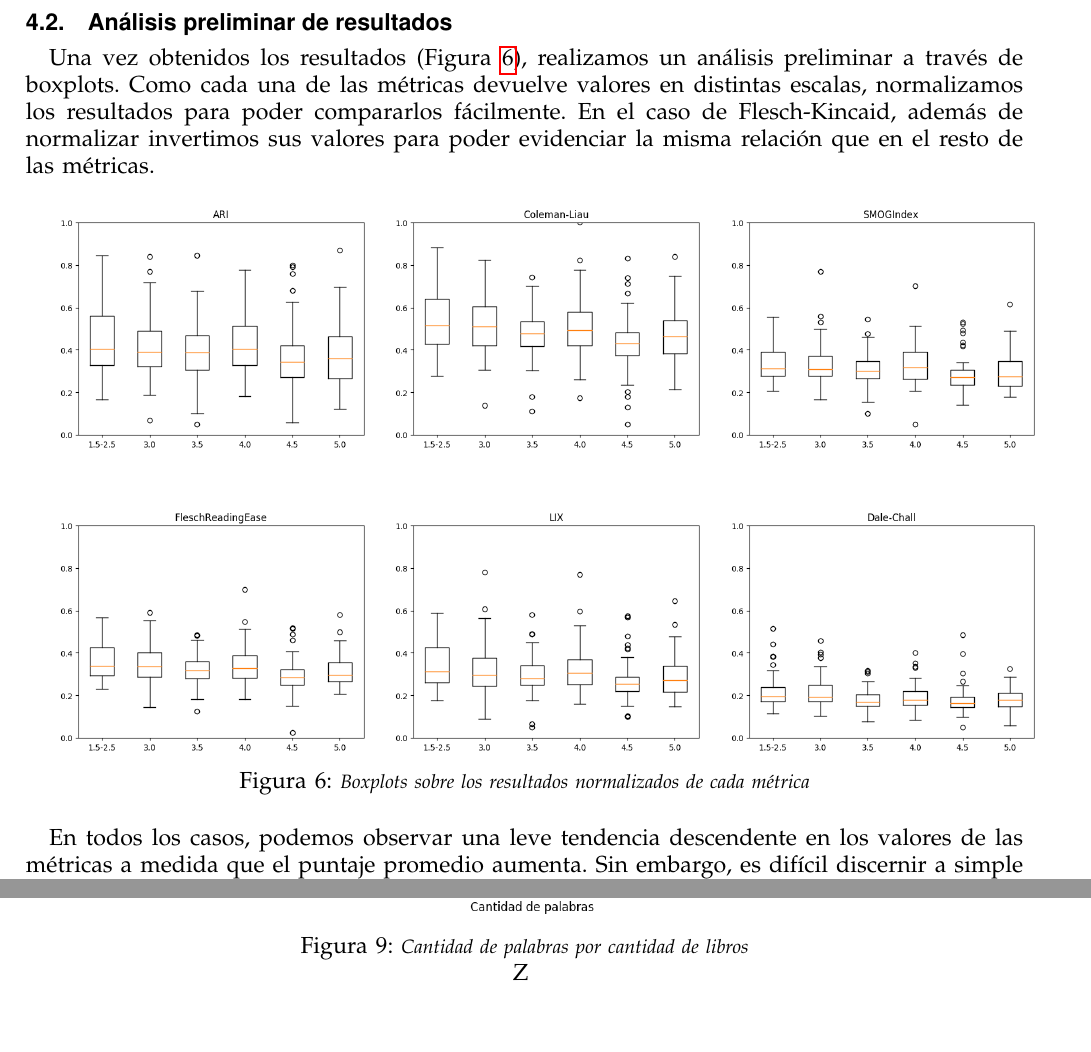
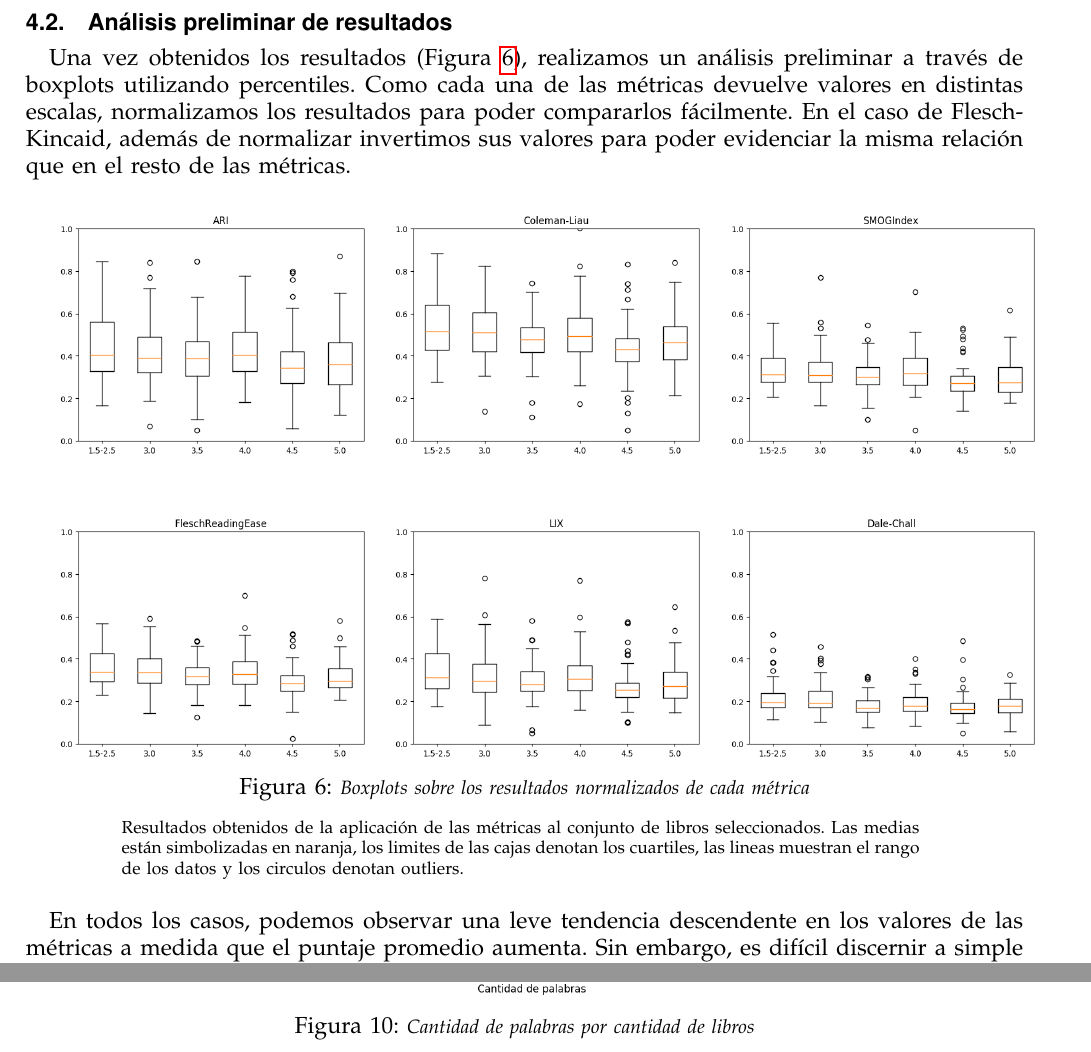
Before and after one commit to ramaroberto/INCC, a LaTeX paper (Trabajo Final/paper/paper.tex): two parts of pages 9 and 13 of 14 before the commit and two parts of pages 9 and 12 of 13 after it, joined at a grey line, cut so that both start at the same text. Compiled offline with pdfLaTeX.

Commit message:
Agrega detalles del boxplot

```diff
--- a/Trabajo Final/paper/paper.tex
+++ b/Trabajo Final/paper/paper.tex
@@ -252,7 +252,7 @@ Cada uno de los libros fue convertido de su formato original a texto plano, remo
 
 \subsection{Análisis preliminar de resultados}
 
-Una vez obtenidos los resultados (Figura \ref{fig:boxplots}), realizamos un análisis preliminar a través de boxplots. Como cada una de las métricas devuelve valores en distintas escalas, normalizamos los resultados para poder compararlos fácilmente. En el caso de Flesch-Kincaid, además de normalizar invertimos sus valores para poder evidenciar la misma relación que en el resto de las métricas.
+Una vez obtenidos los resultados (Figura \ref{fig:boxplots}), realizamos un análisis preliminar a través de boxplots utilizando percentiles. Como cada una de las métricas devuelve valores en distintas escalas, normalizamos los resultados para poder compararlos fácilmente. En el caso de Flesch-Kincaid, además de normalizar invertimos sus valores para poder evidenciar la misma relación que en el resto de las métricas.
 
 
 \begin{figure}[H]
@@ -280,6 +280,10 @@ Una vez obtenidos los resultados (Figura \ref{fig:boxplots}), realizamos un aná
 \includegraphics[scale=0.41]{../unigrams/scripts/boxplots/Dale-Chall.png}
 \end{subfigure}
 \caption{\small \textit{Boxplots sobre los resultados normalizados de cada métrica}}
+\medskip
+\begin{subfigure}{0.80\textwidth}
+\footnotesize Resultados obtenidos de la aplicación de las métricas al conjunto de libros seleccionados. Las medias están simbolizadas en naranja, los limites de las cajas denotan los cuartiles, las lineas muestran el rango de los datos y los circulos denotan outliers.
+\end{subfigure}
 \label{fig:boxplots}
 \end{figure}
 
@@ -362,8 +366,8 @@ Es importante remarcar que durante la búsqueda de algunos de los libros pudimos
 
 \begin{figure}[H]
 \begin{center}
-  \includegraphics[width=4.0in]{../unigrams/scripts/histogram/histogramaDePalabras.png}
-  \caption{\small \textit{Cantidad de palabras por cantidad de libros}}Z
+  \includegraphics[width=3.5in]{../unigrams/scripts/histogram/histogramaDePalabras.png}
+  \caption{\small \textit{Cantidad de palabras por cantidad de libros}}
   \label{fig:cantPalabrasVsCantLibros}
   \end{center}
 \end{figure}
```
Also changed, not shown: Trabajo Final/paper/paper.tex (4 more changed lines).
